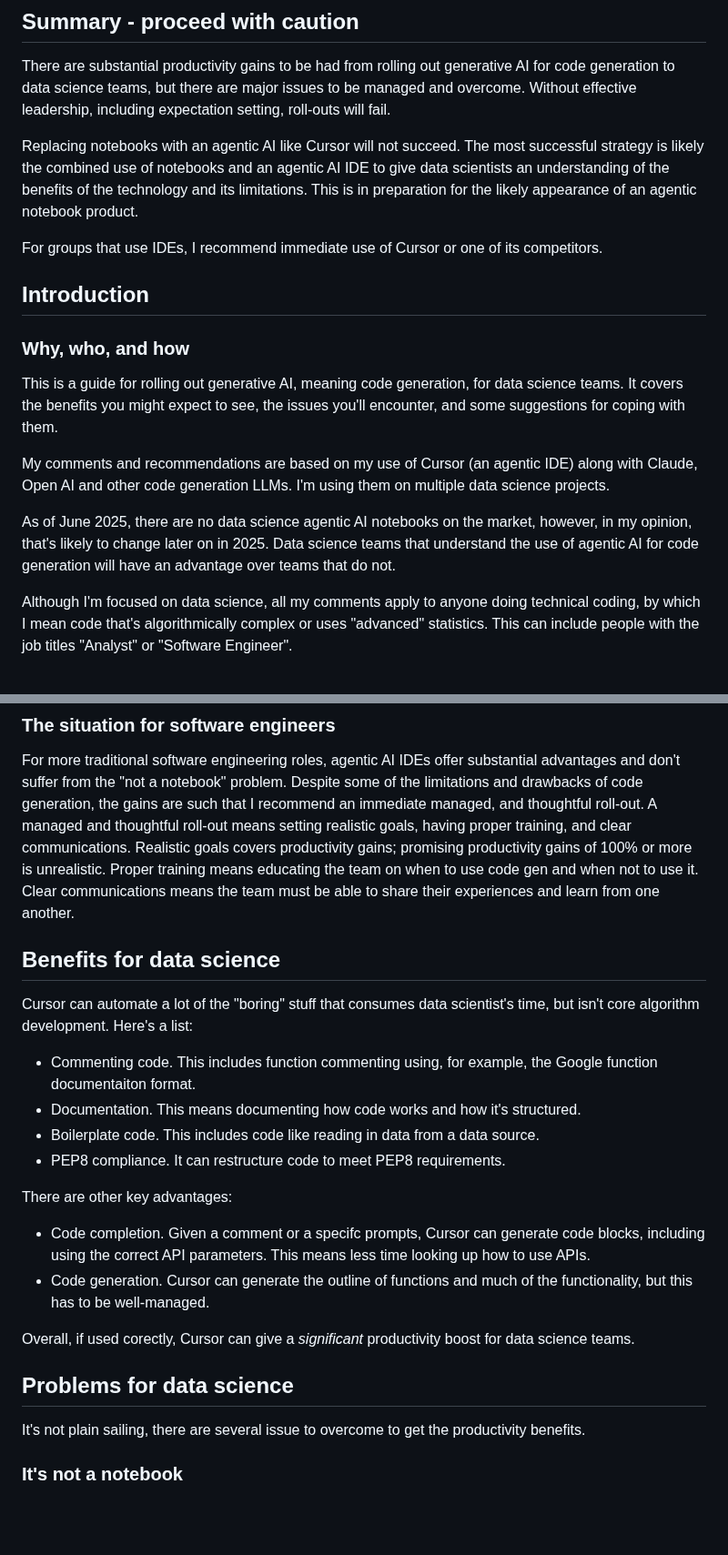
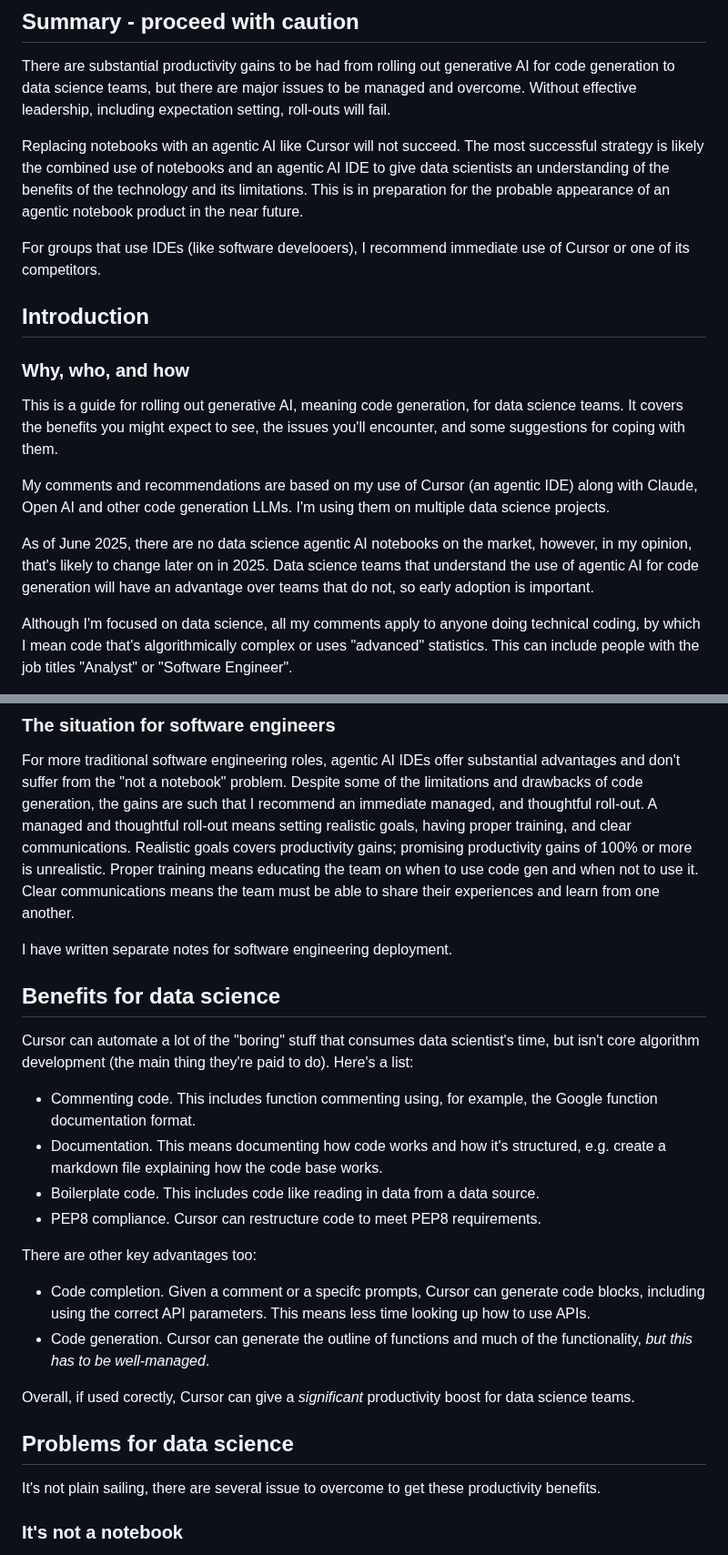
Before and after one commit to MikeWoodward/English-Football-Forecasting, a Markdown page: Code/recommendations.md, 2 parts joined by grey strips. Shown at 91% size. Rendered like a GitHub page; blank space fills up the shorter version.

```diff
--- a/Code/recommendations.md
+++ b/Code/recommendations.md
@@ -6,9 +6,9 @@ WORK IN PROGRESS
 
 There are substantial productivity gains to be had from rolling out generative AI for code generation to data science teams, but there are major issues to be managed and overcome. Without effective leadership, including expectation setting, roll-outs will fail.
 
-Replacing notebooks with an agentic AI like Cursor will not succeed. The most successful strategy is likely the combined use of notebooks and an agentic AI IDE to give data scientists an understanding of the benefits of the technology and its limitations. This is in preparation for the likely appearance of an agentic notebook product.
+Replacing notebooks with an agentic AI like Cursor will not succeed. The most successful strategy is likely the combined use of notebooks and an agentic AI IDE to give data scientists an understanding of the benefits of the technology and its limitations. This is in preparation for the probable appearance of an agentic notebook product in the near future.
 
-For groups that use IDEs, I recommend immediate use of Cursor or one of its competitors.
+For groups that use IDEs (like software develooers), I recommend immediate use of Cursor or one of its competitors.
 
 ## Introduction
 
@@ -18,7 +18,7 @@ This is a guide for rolling out generative AI, meaning code generation, for data
 
 My comments and recommendations are based on my use of Cursor (an agentic IDE) along with Claude, Open AI and other code generation LLMs. I'm using them on multiple data science projects.
 
-As of June 2025, there are no data science agentic AI notebooks on the market, however, in my opinion, that's likely to change later on in 2025. Data science teams that understand the use of agentic AI for code generation will have an advantage over teams that do not.
+As of June 2025, there are no data science agentic AI notebooks on the market, however, in my opinion, that's likely to change later on in 2025. Data science teams that understand the use of agentic AI for code generation will have an advantage over teams that do not, so early adoption is important.
 
 Although I'm focused on data science, all my comments apply to anyone doing technical coding, by which I mean code that's algorithmically complex or uses "advanced" statistics. This can include people with the job titles "Analyst" or "Software Engineer".
 
@@ -28,25 +28,27 @@ I'm aware that not everyone knows what Cursor and the other agentic AI-enabled I
 
 For more traditional software engineering roles, agentic AI IDEs offer substantial advantages and don't suffer from the "not a notebook" problem. Despite some of the limitations and drawbacks of code generation, the gains are such that I recommend an immediate managed, and thoughtful roll-out. A managed and thoughtful roll-out means setting realistic goals, having proper training, and clear communications. Realistic goals covers productivity gains; promising productivity gains of 100% or more is unrealistic. Proper training means educating the team on when to use code gen and when not to use it. Clear communications means the team must be able to share their experiences and learn from one another.
 
+I have written separate notes for software engineering deployment.
+
 ## Benefits for data science
 
-Cursor can automate a lot of the "boring" stuff that consumes data scientist's time, but isn't core algorithm development. Here's a list:
+Cursor can automate a lot of the "boring" stuff that consumes data scientist's time, but isn't core algorithm development (the main thing they're paid to do). Here's a list:
 
-* Commenting code. This includes function commenting using, for example, the Google function documentaiton format.
-* Documentation. This means documenting how code works and how it's structured.
+* Commenting code. This includes function commenting using, for example, the Google function documentation format.
+* Documentation. This means documenting how code works and how it's structured, e.g. create a markdown file explaining how the code base works.
 * Boilerplate code. This includes code like reading in data from a data source.
-* PEP8 compliance. It can restructure code to meet PEP8 requirements.
+* PEP8 compliance. Cursor can restructure code to meet PEP8 requirements.
 
-There are other key advantages:
+There are other key advantages too:
 
 * Code completion. Given a comment or a specifc prompts, Cursor can generate code blocks, including using the correct API parameters. This means less time looking up how to use APIs.
-* Code generation. Cursor can generate the outline of functions and much of the functionality, but this has to be well-managed.
+* Code generation. Cursor can generate the outline of functions and much of the functionality, *but this has to be well-managed*.
 
 Overall, if used corectly, Cursor can give a *significant* productivity boost for data science teams.
 
 ## Problems for data science
 
-It's not plain sailing, there are several issue to overcome to get the productivity benefits.
+It's not plain sailing, there are several issue to overcome to get these productivity benefits.
 
 ### It's not a notebook
 
```
Also changed, not shown: other parts of Code/recommendations.md (+10 -0 lines).
